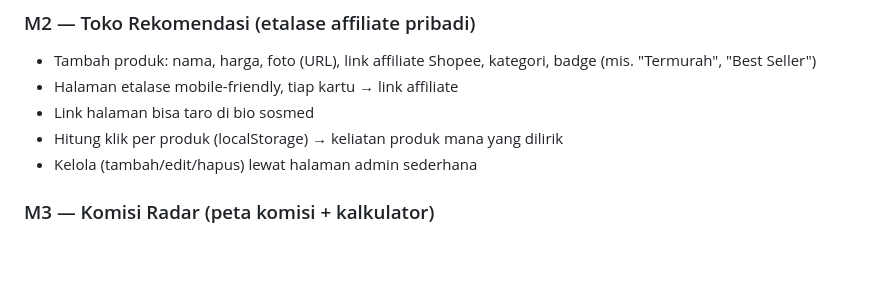
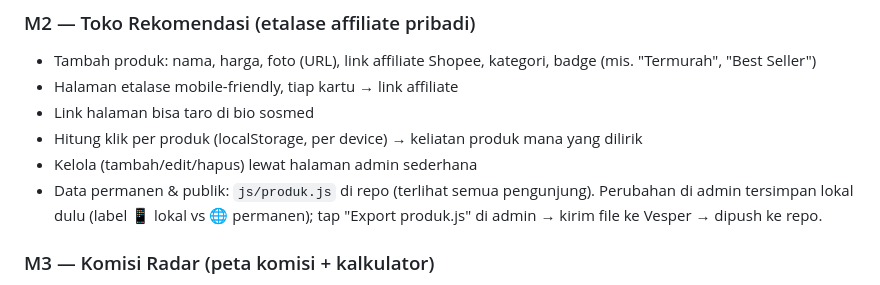
Before and after one commit to hansxf-ui/racunkit, a Markdown page: SPEC.md, the part around the change. GitHub-like rendering; blank space fills up the shorter version.

Commit message:
Toko permanen: produk di repo (js/produk.js), admin export + label sumber

```diff
--- a/SPEC.md
+++ b/SPEC.md
@@ -26,8 +26,11 @@ Template ditulis natural, gaya bahasa Indonesia sosmed.
   badge (mis. "Termurah", "Best Seller")
 - Halaman etalase mobile-friendly, tiap kartu → link affiliate
 - Link halaman bisa taro di bio sosmed
-- Hitung klik per produk (localStorage) → keliatan produk mana yang dilirik
+- Hitung klik per produk (localStorage, per device) → keliatan produk mana yang dilirik
 - Kelola (tambah/edit/hapus) lewat halaman admin sederhana
+- Data permanen & publik: `js/produk.js` di repo (terlihat semua pengunjung).
+  Perubahan di admin tersimpan lokal dulu (label 📱 lokal vs 🌐 permanen);
+  tap "Export produk.js" di admin → kirim file ke Vesper → dipush ke repo.
 
 ### M3 — Komisi Radar (peta komisi + kalkulator)
 - Tabel komisi per kategori Shopee Affiliate 2026 (data riset, ada tanggal
```
